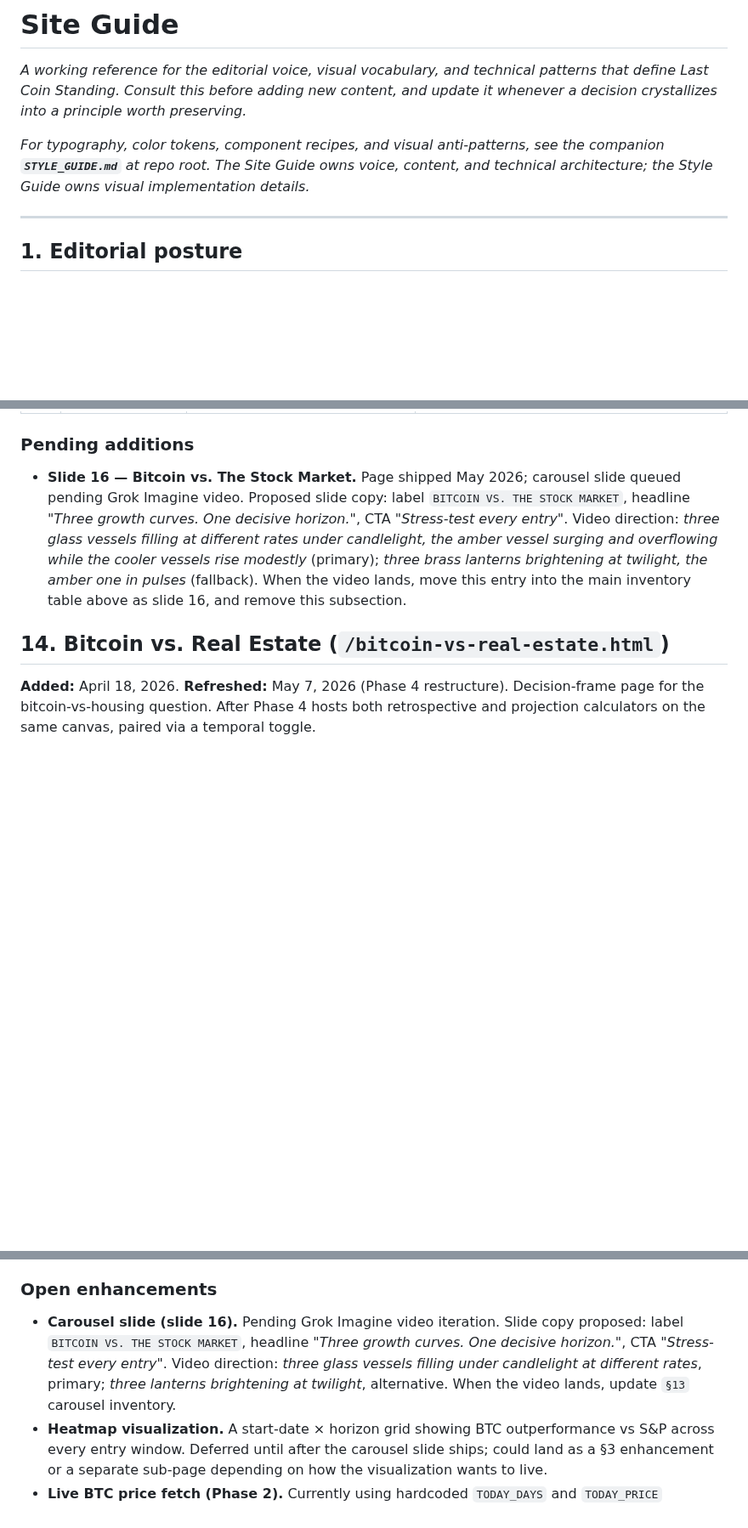
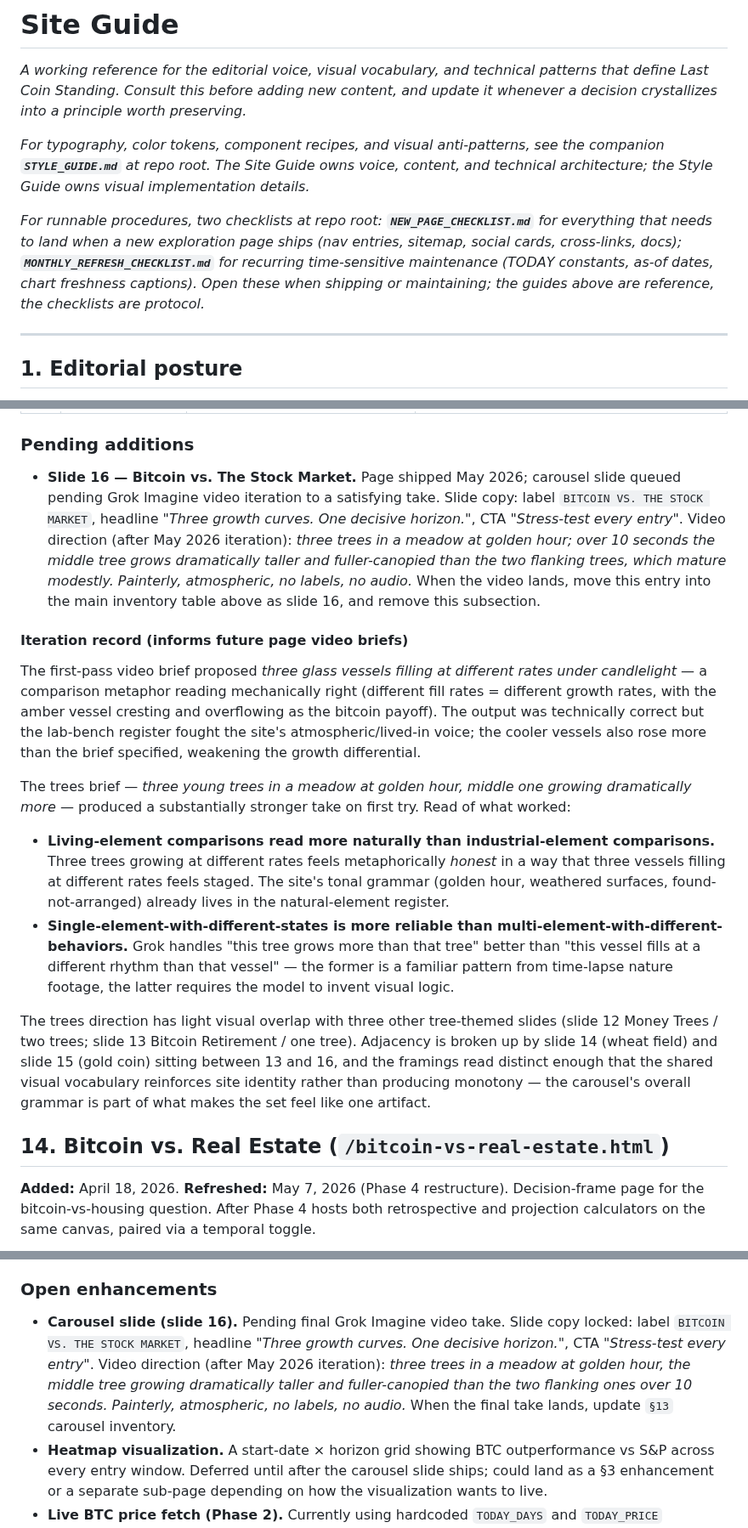
Before and after one commit to Lastcoinstanding/lastcoinstanding.com, a Markdown page: SITE_GUIDE.md, 3 parts joined by grey strips. Shown at 85% size. Drawn GitHub-style; blank space fills up the shorter version.

```diff
--- a/SITE_GUIDE.md
+++ b/SITE_GUIDE.md
@@ -3,6 +3,8 @@
 _A working reference for the editorial voice, visual vocabulary, and technical patterns that define Last Coin Standing. Consult this before adding new content, and update it whenever a decision crystallizes into a principle worth preserving._
 
 _For typography, color tokens, component recipes, and visual anti-patterns, see the companion **`STYLE_GUIDE.md`** at repo root. The Site Guide owns voice, content, and technical architecture; the Style Guide owns visual implementation details._
+
+_For runnable procedures, two checklists at repo root: **`NEW_PAGE_CHECKLIST.md`** for everything that needs to land when a new exploration page ships (nav entries, sitemap, social cards, cross-links, docs); **`MONTHLY_REFRESH_CHECKLIST.md`** for recurring time-sensitive maintenance (TODAY constants, as-of dates, chart freshness captions). Open these when shipping or maintaining; the guides above are reference, the checklists are protocol._
 
 ---
 
@@ -436,7 +439,18 @@ All 15 slides deployed with 16:9 widescreen silent videos, minimalist copy patte
 
 ### Pending additions
 
-- **Slide 16 — Bitcoin vs. The Stock Market.** Page shipped May 2026; carousel slide queued pending Grok Imagine video. Proposed slide copy: label `BITCOIN VS. THE STOCK MARKET`, headline *"Three growth curves. One decisive horizon."*, CTA *"Stress-test every entry"*. Video direction: *three glass vessels filling at different rates under candlelight, the amber vessel surging and overflowing while the cooler vessels rise modestly* (primary); *three brass lanterns brightening at twilight, the amber one in pulses* (fallback). When the video lands, move this entry into the main inventory table above as slide 16, and remove this subsection.
+- **Slide 16 — Bitcoin vs. The Stock Market.** Page shipped May 2026; carousel slide queued pending Grok Imagine video iteration to a satisfying take. Slide copy: label `BITCOIN VS. THE STOCK MARKET`, headline *"Three growth curves. One decisive horizon."*, CTA *"Stress-test every entry"*. Video direction (after May 2026 iteration): *three trees in a meadow at golden hour; over 10 seconds the middle tree grows dramatically taller and fuller-canopied than the two flanking trees, which mature modestly. Painterly, atmospheric, no labels, no audio.* When the video lands, move this entry into the main inventory table above as slide 16, and remove this subsection.
+
+#### Iteration record (informs future page video briefs)
+
+The first-pass video brief proposed *three glass vessels filling at different rates under candlelight* — a comparison metaphor reading mechanically right (different fill rates = different growth rates, with the amber vessel cresting and overflowing as the bitcoin payoff). The output was technically correct but the lab-bench register fought the site's atmospheric/lived-in voice; the cooler vessels also rose more than the brief specified, weakening the growth differential.
+
+The trees brief — *three young trees in a meadow at golden hour, middle one growing dramatically more* — produced a substantially stronger take on first try. Read of what worked:
+
+- **Living-element comparisons read more naturally than industrial-element comparisons.** Three trees growing at different rates feels metaphorically *honest* in a way that three vessels filling at different rates feels staged. The site's tonal grammar (golden hour, weathered surfaces, found-not-arranged) already lives in the natural-element register.
+- **Single-element-with-different-states is more reliable than multi-element-with-different-behaviors.** Grok handles "this tree grows more than that tree" better than "this vessel fills at a different rhythm than that vessel" — the former is a familiar pattern from time-lapse nature footage, the latter requires the model to invent visual logic.
+
+The trees direction has light visual overlap with three other tree-themed slides (slide 12 Money Trees / two trees; slide 13 Bitcoin Retirement / one tree). Adjacency is broken up by slide 14 (wheat field) and slide 15 (gold coin) sitting between 13 and 16, and the framings read distinct enough that the shared visual vocabulary reinforces site identity rather than producing monotony — the carousel's overall grammar is part of what makes the set feel like one artifact.
 
 ## 14. Bitcoin vs. Real Estate (`/bitcoin-vs-real-estate.html`)
 
@@ -718,7 +732,7 @@ Dual BTC line treatment — *trend-basis projection* (solid, starting from the P
 
 ### Open enhancements
 
-- **Carousel slide (slide 16).** Pending Grok Imagine video iteration. Slide copy proposed: label `BITCOIN VS. THE STOCK MARKET`, headline *"Three growth curves. One decisive horizon."*, CTA *"Stress-test every entry"*. Video direction: *three glass vessels filling under candlelight at different rates*, primary; *three lanterns brightening at twilight*, alternative. When the video lands, update `§13` carousel inventory.
+- **Carousel slide (slide 16).** Pending final Grok Imagine video take. Slide copy locked: label `BITCOIN VS. THE STOCK MARKET`, headline *"Three growth curves. One decisive horizon."*, CTA *"Stress-test every entry"*. Video direction (after May 2026 iteration): *three trees in a meadow at golden hour, the middle tree growing dramatically taller and fuller-canopied than the two flanking ones over 10 seconds. Painterly, atmospheric, no labels, no audio.* When the final take lands, update `§13` carousel inventory.
 - **Heatmap visualization.** A start-date × horizon grid showing BTC outperformance vs S&P across every entry window. Deferred until after the carousel slide ships; could land as a §3 enhancement or a separate sub-page depending on how the visualization wants to live.
 - **Live BTC price fetch (Phase 2).** Currently using hardcoded `TODAY_DAYS` and `TODAY_PRICE` constants refreshed monthly per `MONTHLY_REFRESH_CHECKLIST.md`. Live fetch is on the Tech Debt list but deferred — see the checklist's *"Why not live fetch"* section.
 
```
Also changed, not shown: other parts of SITE_GUIDE.md (+1 -0 lines), NEW_PAGE_CHECKLIST.md (added, +343 -0 lines).
